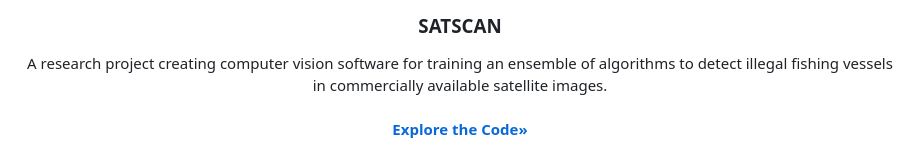
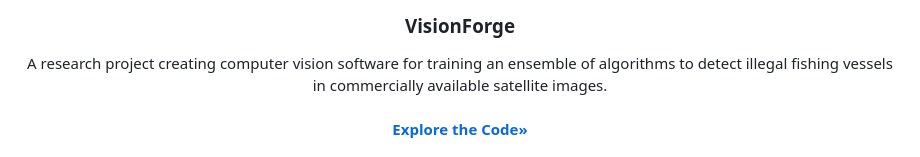
Before and after one commit to SWilliams17655/VisionForge, a Markdown page: README.md, the part around one of its changes. Rendered like a GitHub page.

```diff
--- a/README.md
+++ b/README.md
@@ -8,7 +8,7 @@
     <img src="/static/icon.png" alt="Logo" width="200" height="200">
   </a>
 
-<h3 align="center">SATSCAN</h3>
+<h3 align="center">VisionForge</h3>
 
   <p align="center">
     A research project creating computer vision software for training an ensemble of algorithms to detect illegal fishing vessels in commercially available satellite images.
```
Also changed, not shown: other parts of README.md (+1 -1 lines).
